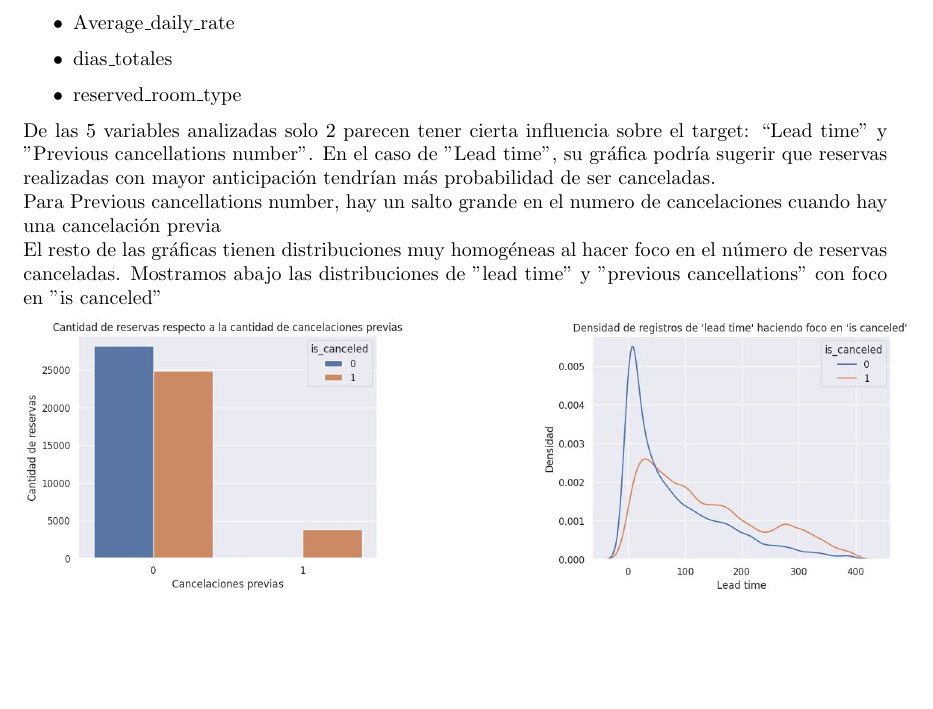
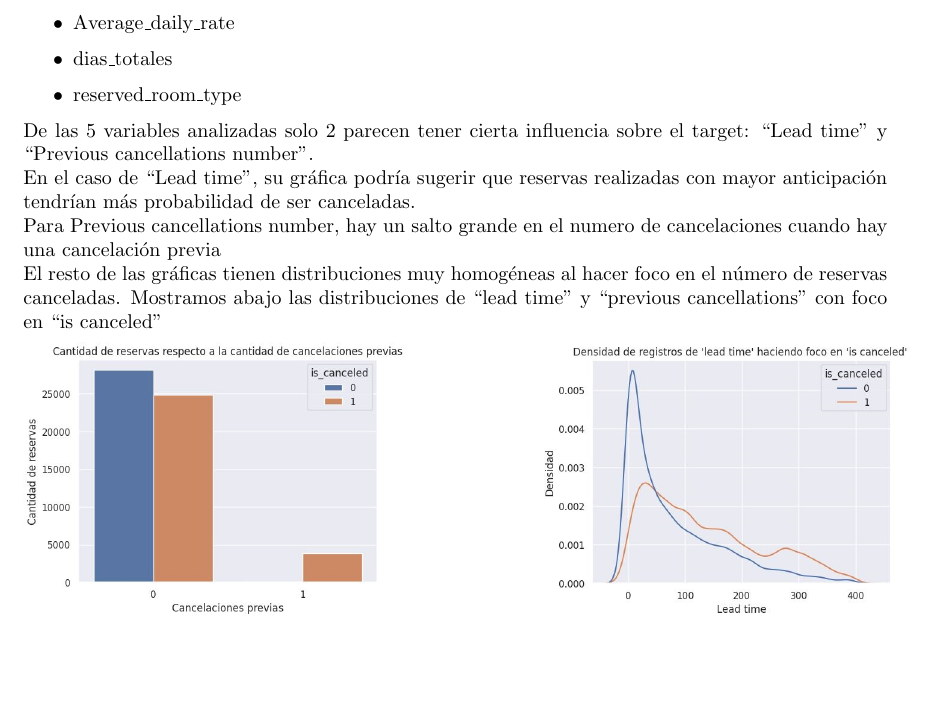
Before and after one commit to Los-persistentes-de-Pearson/7506R-1C2023-GRUPO09, a LaTeX document (informe/informe.tex): part of page 3 of 3, cut so that both start at the same text. Compiled offline with pdfLaTeX.

Commit message:
Comillas

```diff
--- a/informe/informe.tex
+++ b/informe/informe.tex
@@ -129,11 +129,11 @@ Se realizaron gráficas de las siguientes variables comparándolas contra el tar
 	\item reserved\_room\_type
 \end{itemize}
 
-De las 5 variables analizadas solo 2 parecen tener cierta influencia sobre el target: “Lead time” y "Previous cancellations number".
-En el caso de "Lead time", su gráfica podría sugerir que reservas realizadas con mayor anticipación tendrían más probabilidad de ser canceladas.\\
+De las 5 variables analizadas solo 2 parecen tener cierta influencia sobre el target: ``Lead time'' y ``Previous cancellations number''. \\
+En el caso de ``Lead time'', su gráfica podría sugerir que reservas realizadas con mayor anticipación tendrían más probabilidad de ser canceladas.\\
 Para Previous cancellations number, hay un salto grande en el numero de cancelaciones cuando hay una cancelación previa\\
 El resto de las gráficas tienen distribuciones muy homogéneas al hacer foco en el número de reservas canceladas.
-Mostramos abajo las distribuciones de "lead time" y "previous cancellations" con foco en "is canceled"
+Mostramos abajo las distribuciones de ``lead time'' y ``previous cancellations'' con foco en ``is canceled''
 
 \includegraphics[scale=0.4]{previous_cancellations_num}
     \hspace{2.2cm}
```
Also changed, not shown: informe/informe.pdf.
